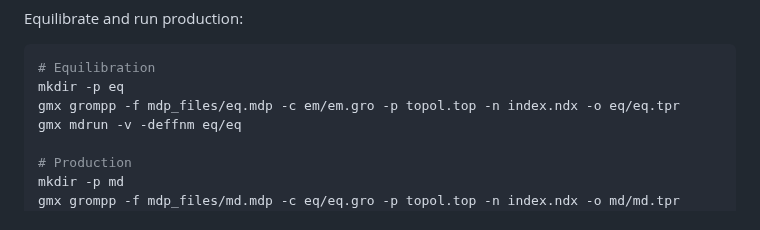
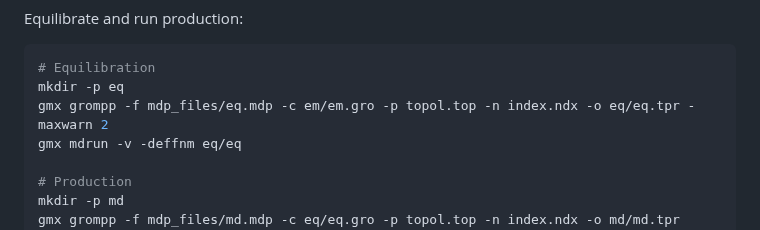
Before and after one commit to Luthey-Schulten-Lab/SummerSchool_2026, a Markdown page: Martini/06_martini_cell/tutorial.md, the part around the change. GitHub-like rendering.

````diff
--- a/Martini/06_martini_cell/tutorial.md
+++ b/Martini/06_martini_cell/tutorial.md
@@ -401,7 +401,7 @@ Equilibrate and run production:
 ```sh
 # Equilibration
 mkdir -p eq
-gmx grompp -f mdp_files/eq.mdp -c em/em.gro -p topol.top -n index.ndx -o eq/eq.tpr
+gmx grompp -f mdp_files/eq.mdp -c em/em.gro -p topol.top -n index.ndx -o eq/eq.tpr -maxwarn 2
 gmx mdrun -v -deffnm eq/eq
 
 # Production
````
